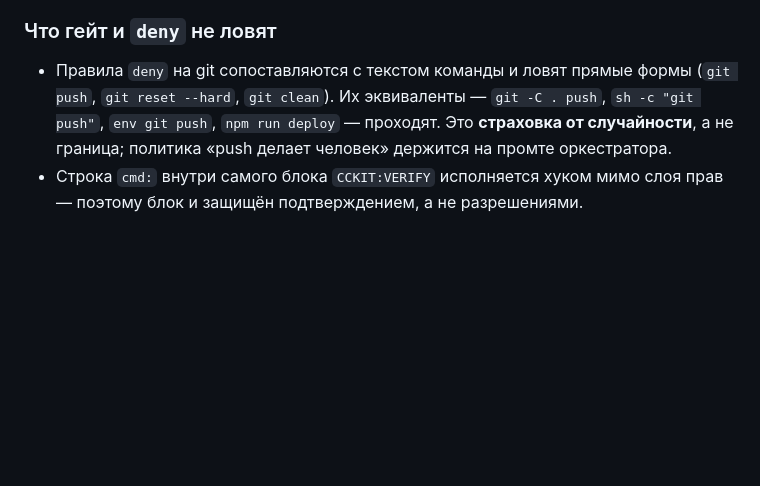
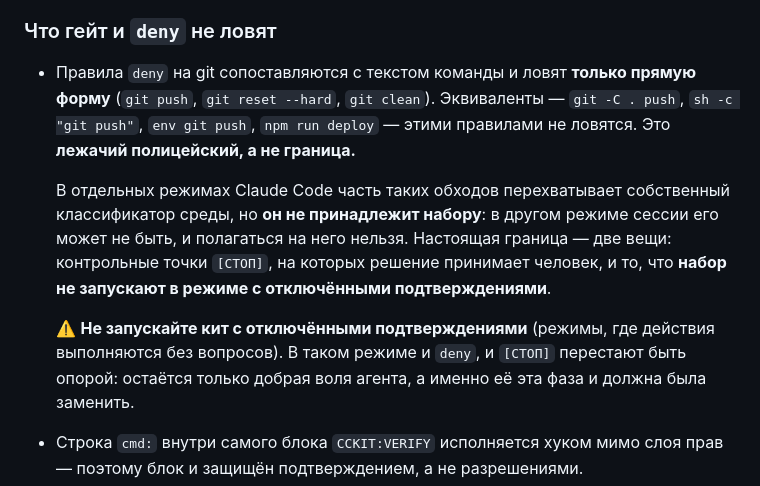
Before and after one commit to LastArt/claude-agent-kit, a Markdown page: .claude/CUSTOMIZE.md, the part around the change. GitHub-like rendering; blank space fills up the shorter version.

Commit message:
docs: deny — лежачий полицейский, граница в другом месте
правила ловят прямую форму git push, эквиваленты через -C, sh -c и npm run
проходят мимо. часть из них перехватывает классификатор среды, но он не наш:
в другом режиме сессии его может не быть, и рассчитывать на него нельзя.

настоящая граница — контрольные точки и то, что кит не запускают в режиме
с отключёнными подтверждениями. про такой режим теперь написано явное
предупреждение: там и deny, и [СТОП] перестают быть опорой, остаётся добрая воля
агента — ровно то, что фаза 1 и должна была заменить.

```diff
--- a/.claude/CUSTOMIZE.md
+++ b/.claude/CUSTOMIZE.md
@@ -181,10 +181,19 @@ node .claude/hooks/verify.mjs --accept
 
 ### Что гейт и `deny` не ловят
 
-- Правила `deny` на git сопоставляются с текстом команды и ловят прямые формы (`git push`,
-  `git reset --hard`, `git clean`). Их эквиваленты — `git -C . push`, `sh -c "git push"`,
-  `env git push`, `npm run deploy` — проходят. Это **страховка от случайности**, а не граница;
-  политика «push делает человек» держится на промте оркестратора.
+- Правила `deny` на git сопоставляются с текстом команды и ловят **только прямую форму**
+  (`git push`, `git reset --hard`, `git clean`). Эквиваленты — `git -C . push`,
+  `sh -c "git push"`, `env git push`, `npm run deploy` — этими правилами не ловятся.
+  Это **лежачий полицейский, а не граница.**
+
+  В отдельных режимах Claude Code часть таких обходов перехватывает собственный классификатор
+  среды, но **он не принадлежит набору**: в другом режиме сессии его может не быть, и полагаться
+  на него нельзя. Настоящая граница — две вещи: контрольные точки `[СТОП]`, на которых решение
+  принимает человек, и то, что **набор не запускают в режиме с отключёнными подтверждениями**.
+
+  ⚠️ **Не запускайте кит с отключёнными подтверждениями** (режимы, где действия выполняются
+  без вопросов). В таком режиме и `deny`, и `[СТОП]` перестают быть опорой: остаётся только
+  добрая воля агента, а именно её эта фаза и должна была заменить.
 - Строка `cmd:` внутри самого блока `CCKIT:VERIFY` исполняется хуком мимо слоя прав — поэтому
   блок и защищён подтверждением, а не разрешениями.
 - **Как вернуть себе push:** уберите соответствующие строки из `permissions.deny` в
```
Also changed, not shown: .claude/CLAUDE.md (+5 -0 lines).
